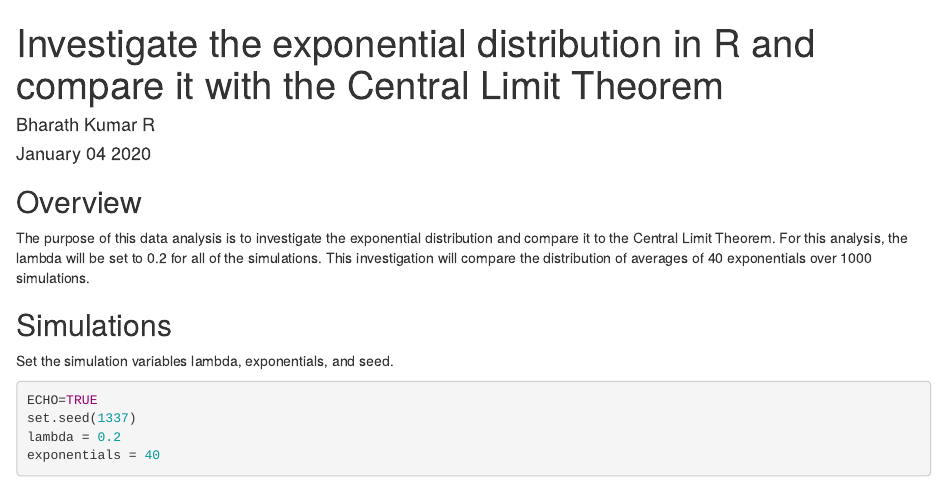
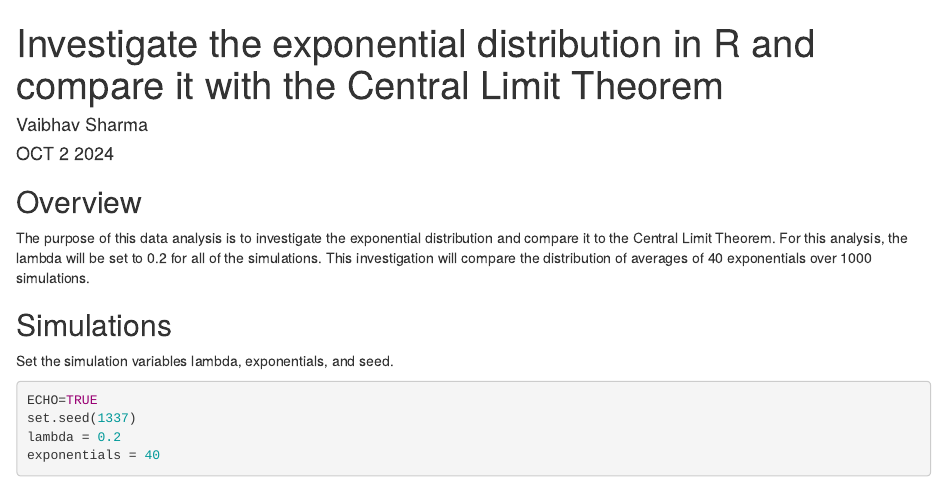
Before and after one commit to flaash25/Statistical-Inference-Week-4-Statistical-Inference-Course-Project, an R Markdown document (exp_distribution_vs_CLT.Rmd): the page in a window 1100 px wide, from its top. Rendered offline with R 4.5, knitr and Pandoc, with nearby package versions.

Commit message:
Update exp_distribution_vs_CLT.Rmd

```diff
--- a/exp_distribution_vs_CLT.Rmd
+++ b/exp_distribution_vs_CLT.Rmd
@@ -1,8 +1,8 @@
 ---
 title: Investigate the exponential distribution in R and compare it with the Central
   Limit Theorem
-author: "Bharath Kumar R"
-date: "January 04 2020"
+author: "Vaibhav Sharma"
+date: "OCT 2 2024"
 output: html_document
 ---
 
```
